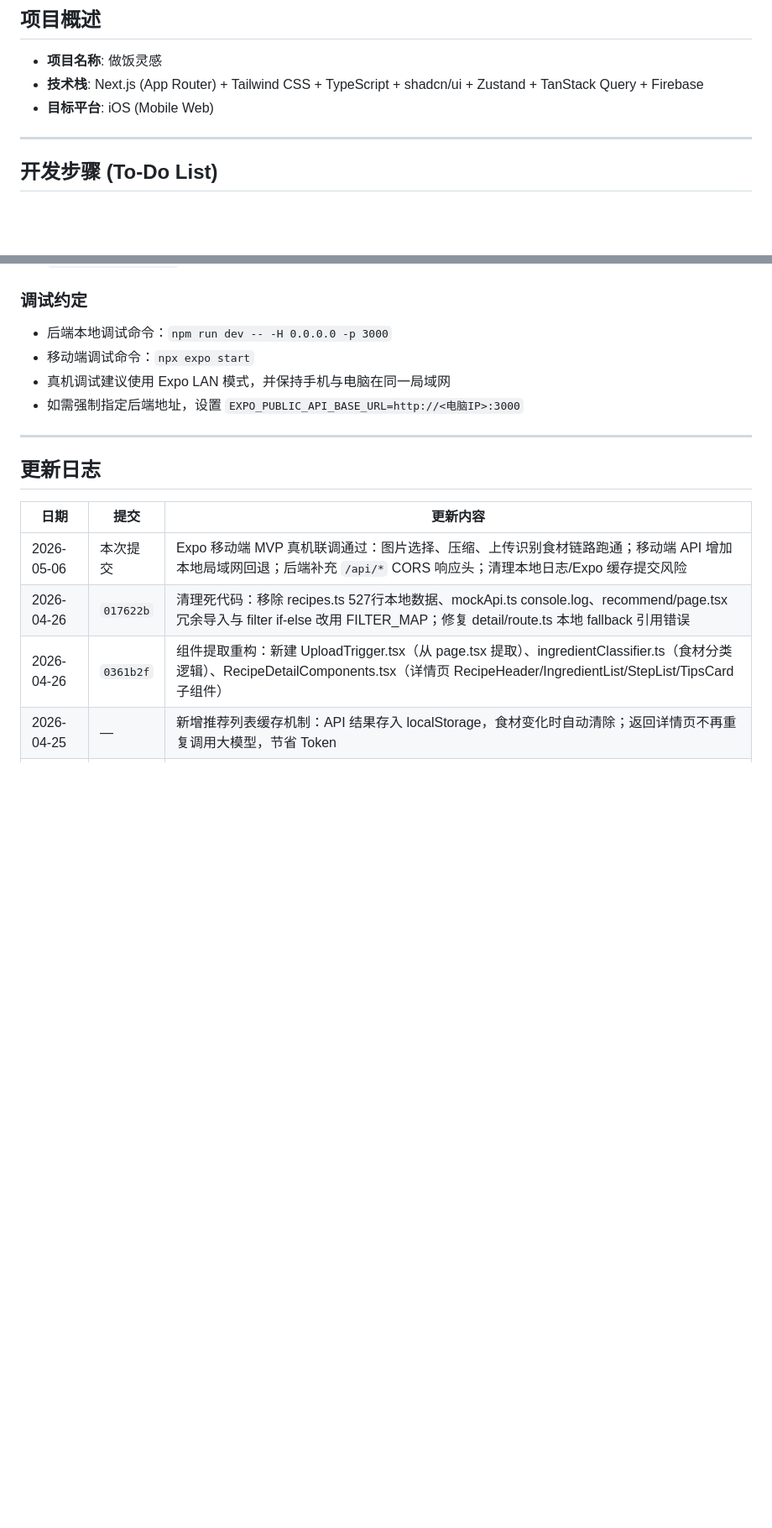
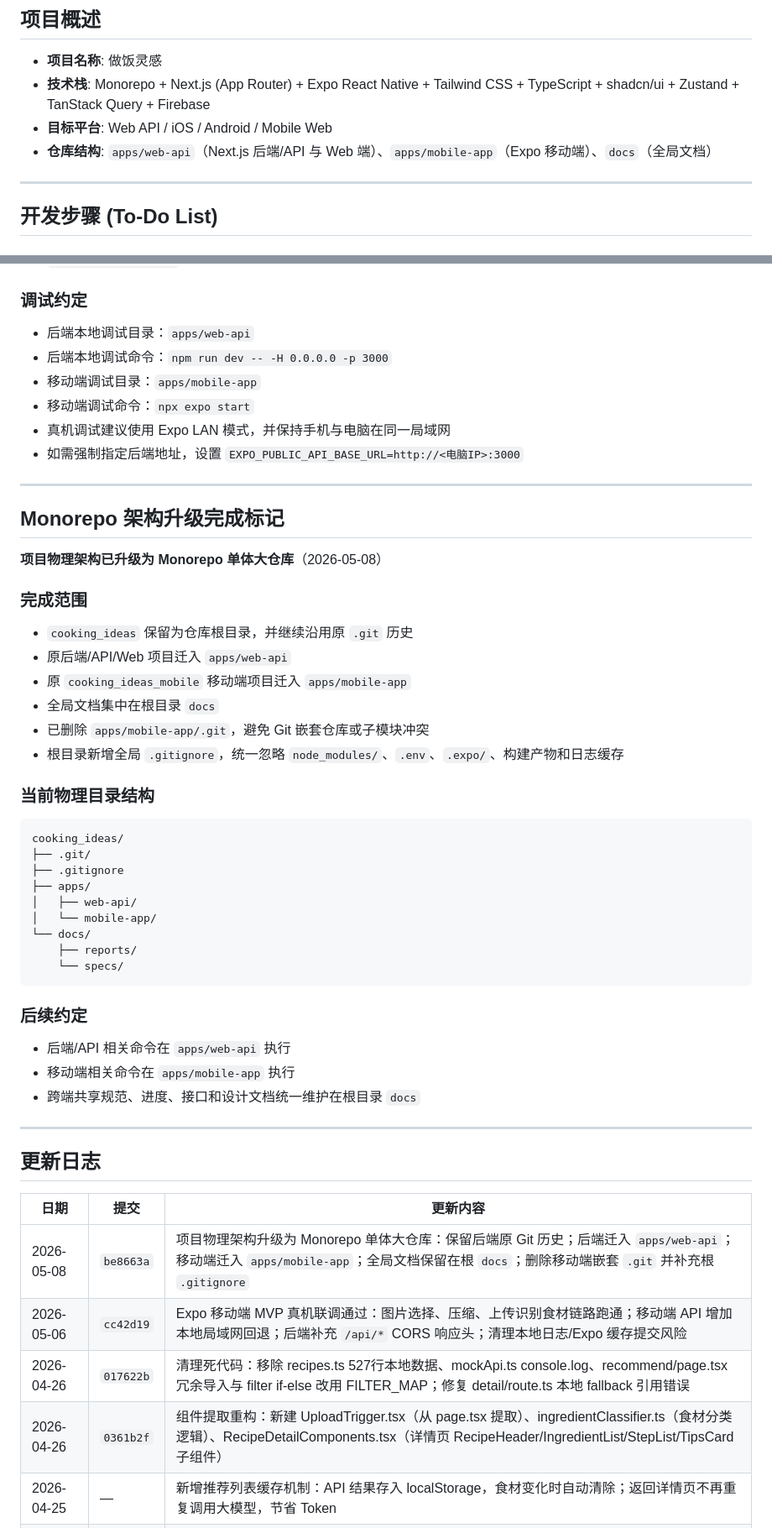
Before and after one commit to coconutpancake/cooking-ideas, a Markdown page: docs/reports/PROGRESS.md, 2 parts joined by grey strips. Shown at 84% size. Rendered like a GitHub page; blank space fills up the shorter version.

Commit message:
docs: 同步 Monorepo 架构升级进度

````diff
--- a/docs/reports/PROGRESS.md
+++ b/docs/reports/PROGRESS.md
@@ -2,8 +2,9 @@
 
 ## 项目概述
 - **项目名称**: 做饭灵感
-- **技术栈**: Next.js (App Router) + Tailwind CSS + TypeScript + shadcn/ui + Zustand + TanStack Query + Firebase
-- **目标平台**: iOS (Mobile Web)
+- **技术栈**: Monorepo + Next.js (App Router) + Expo React Native + Tailwind CSS + TypeScript + shadcn/ui + Zustand + TanStack Query + Firebase
+- **目标平台**: Web API / iOS / Android / Mobile Web
+- **仓库结构**: `apps/web-api`（Next.js 后端/API 与 Web 端）、`apps/mobile-app`（Expo 移动端）、`docs`（全局文档）
 
 ---
 
@@ -268,10 +271,44 @@ Next.js (App Router) + Tailwind CSS + TypeScript + 阿里云通义千问 + Local
 - `app/recipe/[id].tsx` — 菜谱详情页
 
 ### 调试约定
+- 后端本地调试目录：`apps/web-api`
 - 后端本地调试命令：`npm run dev -- -H 0.0.0.0 -p 3000`
+- 移动端调试目录：`apps/mobile-app`
 - 移动端调试命令：`npx expo start`
 - 真机调试建议使用 Expo LAN 模式，并保持手机与电脑在同一局域网
 - 如需强制指定后端地址，设置 `EXPO_PUBLIC_API_BASE_URL=http://<电脑IP>:3000`
+
+---
+
+## Monorepo 架构升级完成标记
+
+**项目物理架构已升级为 Monorepo 单体大仓库**（2026-05-08）
+
+### 完成范围
+- `cooking_ideas` 保留为仓库根目录，并继续沿用原 `.git` 历史
+- 原后端/API/Web 项目迁入 `apps/web-api`
+- 原 `cooking_ideas_mobile` 移动端项目迁入 `apps/mobile-app`
+- 全局文档集中在根目录 `docs`
+- 已删除 `apps/mobile-app/.git`，避免 Git 嵌套仓库或子模块冲突
+- 根目录新增全局 `.gitignore`，统一忽略 `node_modules/`、`.env`、`.expo/`、构建产物和日志缓存
+
+### 当前物理目录结构
+```
+cooking_ideas/
+├── .git/
+├── .gitignore
+├── apps/
+│   ├── web-api/
+│   └── mobile-app/
+└── docs/
+    ├── reports/
+    └── specs/
+```
+
+### 后续约定
+- 后端/API 相关命令在 `apps/web-api` 执行
+- 移动端相关命令在 `apps/mobile-app` 执行
+- 跨端共享规范、进度、接口和设计文档统一维护在根目录 `docs`
 
 ---
 
@@ -279,7 +316,8 @@ Next.js (App Router) + Tailwind CSS + TypeScript + 阿里云通义千问 + Local
 
 | 日期 | 提交 | 更新内容 |
 |------|------|----------|
-| 2026-05-06 | 本次提交 | Expo 移动端 MVP 真机联调通过：图片选择、压缩、上传识别食材链路跑通；移动端 API 增加本地局域网回退；后端补充 `/api/*` CORS 响应头；清理本地日志/Expo 缓存提交风险 |
+| 2026-05-08 | `be8663a` | 项目物理架构升级为 Monorepo 单体大仓库：保留后端原 Git 历史；后端迁入 `apps/web-api`；移动端迁入 `apps/mobile-app`；全局文档保留在根 `docs`；删除移动端嵌套 `.git` 并补充根 `.gitignore` |
+| 2026-05-06 | `cc42d19` | Expo 移动端 MVP 真机联调通过：图片选择、压缩、上传识别食材链路跑通；移动端 API 增加本地局域网回退；后端补充 `/api/*` CORS 响应头；清理本地日志/Expo 缓存提交风险 |
 | 2026-04-26 | `017622b` | 清理死代码：移除 recipes.ts 527行本地数据、mockApi.ts console.log、recommend/page.tsx 冗余导入与 filter if-else 改用 FILTER_MAP；修复 detail/route.ts 本地 fallback 引用错误 |
 | 2026-04-26 | `0361b2f` | 组件提取重构：新建 UploadTrigger.tsx（从 page.tsx 提取）、ingredientClassifier.ts（食材分类逻辑）、RecipeDetailComponents.tsx（详情页 RecipeHeader/IngredientList/StepList/TipsCard 子组件） |
 | 2026-04-25 | — | 新增推荐列表缓存机制：API 结果存入 localStorage，食材变化时自动清除；返回详情页不再重复调用大模型，节省 Token |
````
Also changed, not shown: other parts of docs/reports/PROGRESS.md (+4 -1 lines), docs/specs/API_DOCS.md (+9 -2 lines), docs/specs/sddV1.0.md (+35 -17 lines).
